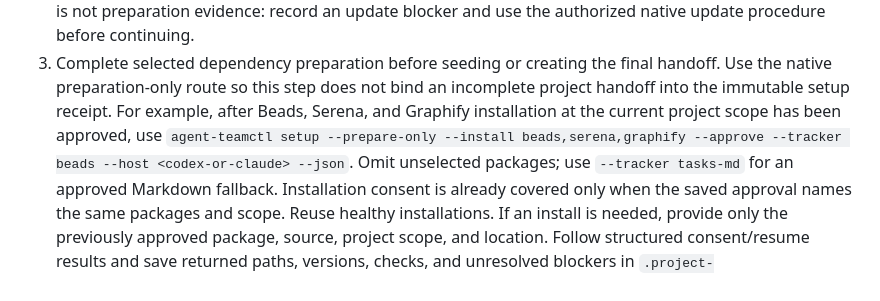
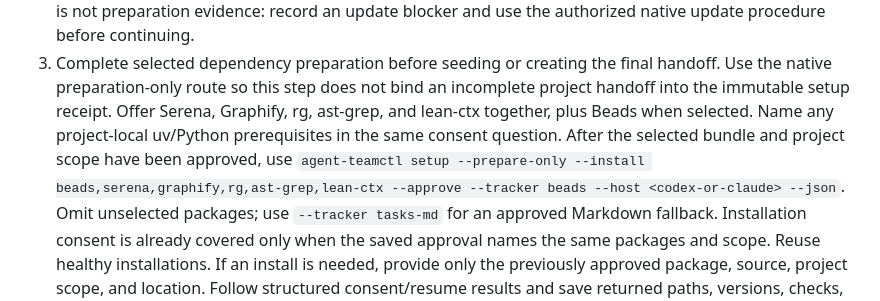
Before and after one commit to thebpandey/project-kickoff, a Markdown page: references/setup.md, the part around the change. GitHub-like rendering.

Commit message:
docs: include scoped dependency prerequisites in kickoff consent

```diff
--- a/references/setup.md
+++ b/references/setup.md
@@ -187,9 +187,10 @@ alone never qualifies it. Do not mark this source change released or installed.
 3. Complete selected dependency preparation before seeding or creating the
    final handoff. Use the native preparation-only route so this step does not
    bind an incomplete project handoff into the immutable setup receipt.
-   For example, after Beads, Serena, and Graphify installation at the current
-   project scope has been approved, use
-   `agent-teamctl setup --prepare-only --install beads,serena,graphify --approve --tracker beads --host <codex-or-claude> --json`.
+   Offer Serena, Graphify, rg, ast-grep, and lean-ctx together, plus Beads when
+   selected. Name any project-local uv/Python prerequisites in the same consent
+   question. After the selected bundle and project scope have been approved, use
+   `agent-teamctl setup --prepare-only --install beads,serena,graphify,rg,ast-grep,lean-ctx --approve --tracker beads --host <codex-or-claude> --json`.
    Omit unselected packages; use `--tracker tasks-md` for an approved Markdown
    fallback. Installation consent is already covered only when the saved
    approval names the same packages and scope.
```
